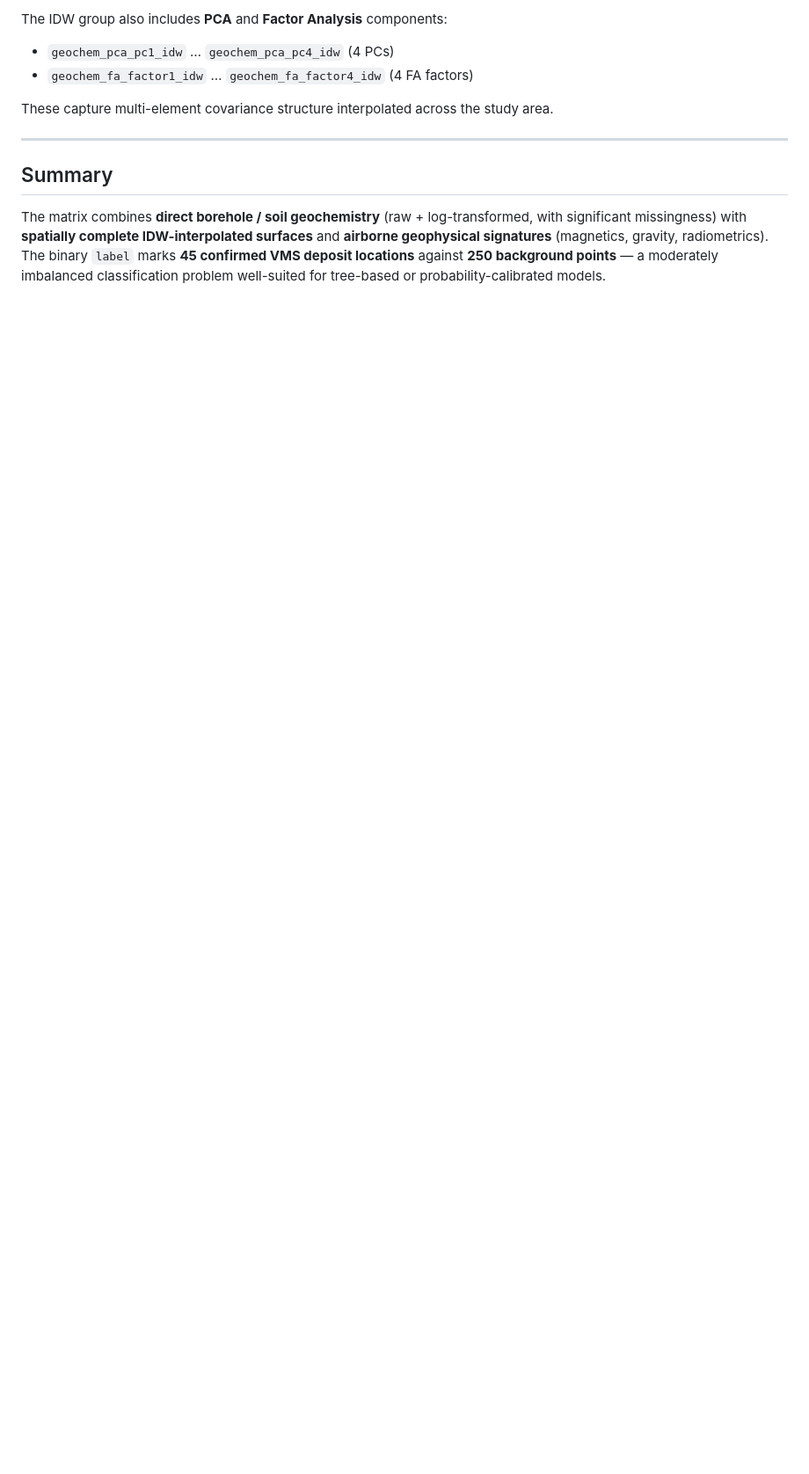
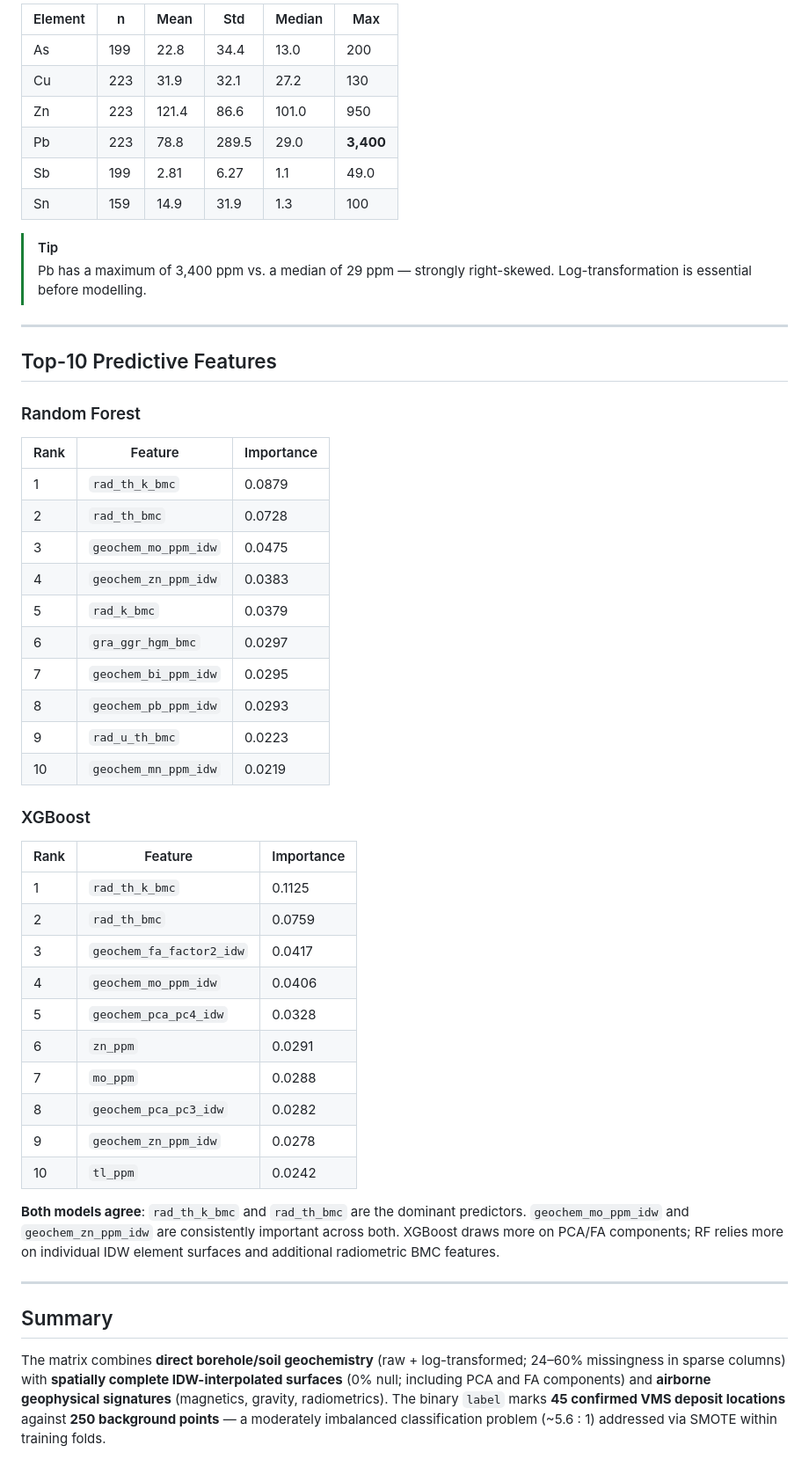
Before and after one commit to erirera/VMS-Deposit-Discovery-AI-Bathurst, a Markdown page: parquet_summary.md, the part around one of its changes. Shown at 88% size. Rendered like a GitHub page; blank space fills up the shorter version.

```diff
--- a/parquet_summary.md
+++ b/parquet_summary.md
@@ -85,12 +86,54 @@
 
-The IDW group also includes **PCA** and **Factor Analysis** components:
-- `geochem_pca_pc1_idw` … `geochem_pca_pc4_idw` (4 PCs)
-- `geochem_fa_factor1_idw` … `geochem_fa_factor4_idw` (4 FA factors)
+| Element | n | Mean | Std | Median | Max |
+|---|---|---|---|---|---|
+| As | 199 | 22.8 | 34.4 | 13.0 | 200 |
+| Cu | 223 | 31.9 | 32.1 | 27.2 | 130 |
+| Zn | 223 | 121.4 | 86.6 | 101.0 | 950 |
+| Pb | 223 | 78.8 | 289.5 | 29.0 | **3,400** |
+| Sb | 199 | 2.81 | 6.27 | 1.1 | 49.0 |
+| Sn | 159 | 14.9 | 31.9 | 1.3 | 100 |
 
-These capture multi-element covariance structure interpolated across the study area.
+> [!TIP]
+> Pb has a maximum of 3,400 ppm vs. a median of 29 ppm — strongly right-skewed. Log-transformation is essential before modelling.
+
+---
+
+## Top-10 Predictive Features
+
+### Random Forest
+
+| Rank | Feature | Importance |
+|---|---|---|
+| 1 | `rad_th_k_bmc` | 0.0879 |
+| 2 | `rad_th_bmc` | 0.0728 |
+| 3 | `geochem_mo_ppm_idw` | 0.0475 |
+| 4 | `geochem_zn_ppm_idw` | 0.0383 |
+| 5 | `rad_k_bmc` | 0.0379 |
+| 6 | `gra_ggr_hgm_bmc` | 0.0297 |
+| 7 | `geochem_bi_ppm_idw` | 0.0295 |
+| 8 | `geochem_pb_ppm_idw` | 0.0293 |
+| 9 | `rad_u_th_bmc` | 0.0223 |
+| 10 | `geochem_mn_ppm_idw` | 0.0219 |
+
+### XGBoost
+
+| Rank | Feature | Importance |
+|---|---|---|
+| 1 | `rad_th_k_bmc` | 0.1125 |
+| 2 | `rad_th_bmc` | 0.0759 |
+| 3 | `geochem_fa_factor2_idw` | 0.0417 |
+| 4 | `geochem_mo_ppm_idw` | 0.0406 |
+| 5 | `geochem_pca_pc4_idw` | 0.0328 |
+| 6 | `zn_ppm` | 0.0291 |
+| 7 | `mo_ppm` | 0.0288 |
+| 8 | `geochem_pca_pc3_idw` | 0.0282 |
+| 9 | `geochem_zn_ppm_idw` | 0.0278 |
+| 10 | `tl_ppm` | 0.0242 |
+
+**Both models agree**: `rad_th_k_bmc` and `rad_th_bmc` are the dominant predictors. `geochem_mo_ppm_idw` and `geochem_zn_ppm_idw` are consistently important across both. XGBoost draws more on PCA/FA components; RF relies more on individual IDW element surfaces and additional radiometric BMC features.
 
 ---
 
 ## Summary
 
-The matrix combines **direct borehole / soil geochemistry** (raw + log-transformed, with significant missingness) with **spatially complete IDW-interpolated surfaces** and **airborne geophysical signatures** (magnetics, gravity, radiometrics). The binary `label` marks **45 confirmed VMS deposit locations** against **250 background points** — a moderately imbalanced classification problem well-suited for tree-based or probability-calibrated models.
+The matrix combines **direct borehole/soil geochemistry** (raw + log-transformed; 24–60% missingness in sparse columns) with **spatially complete IDW-interpolated surfaces** (0% null; including PCA and FA components) and **airborne geophysical signatures** (magnetics, gravity, radiometrics). The binary `label` marks **45 confirmed VMS deposit locations** against **250 background points** — a moderately imbalanced classification problem (~5.6 : 1) addressed via SMOTE within training folds.
```
Also changed, not shown: other parts of parquet_summary.md (+36 -35 lines).
